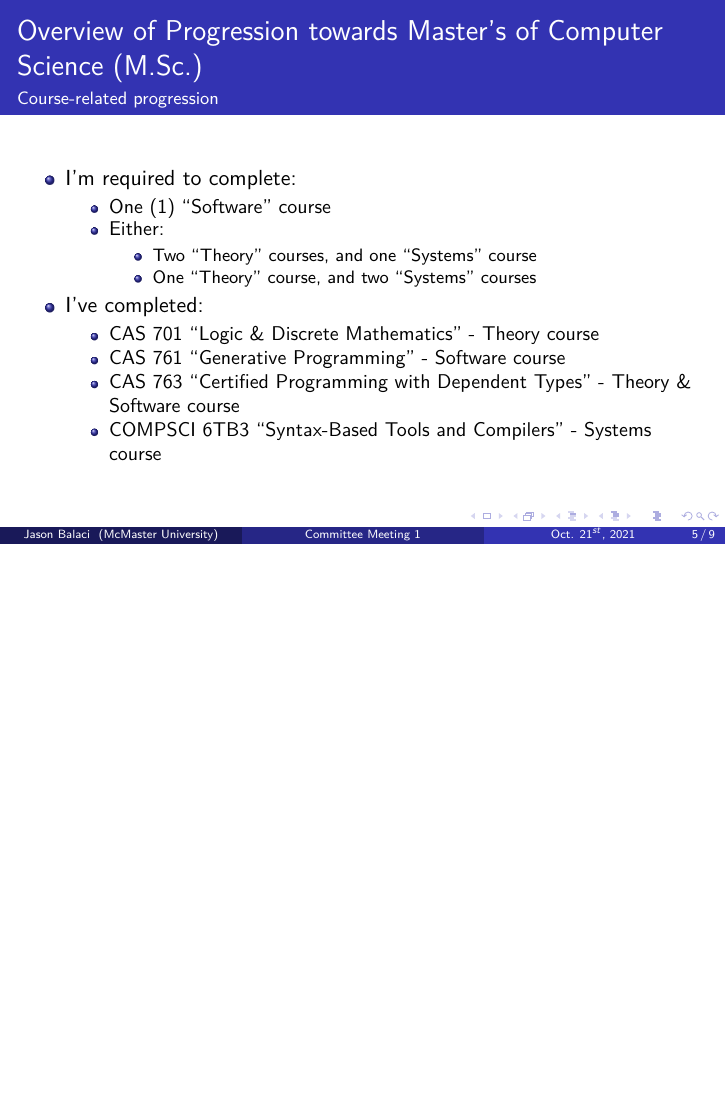
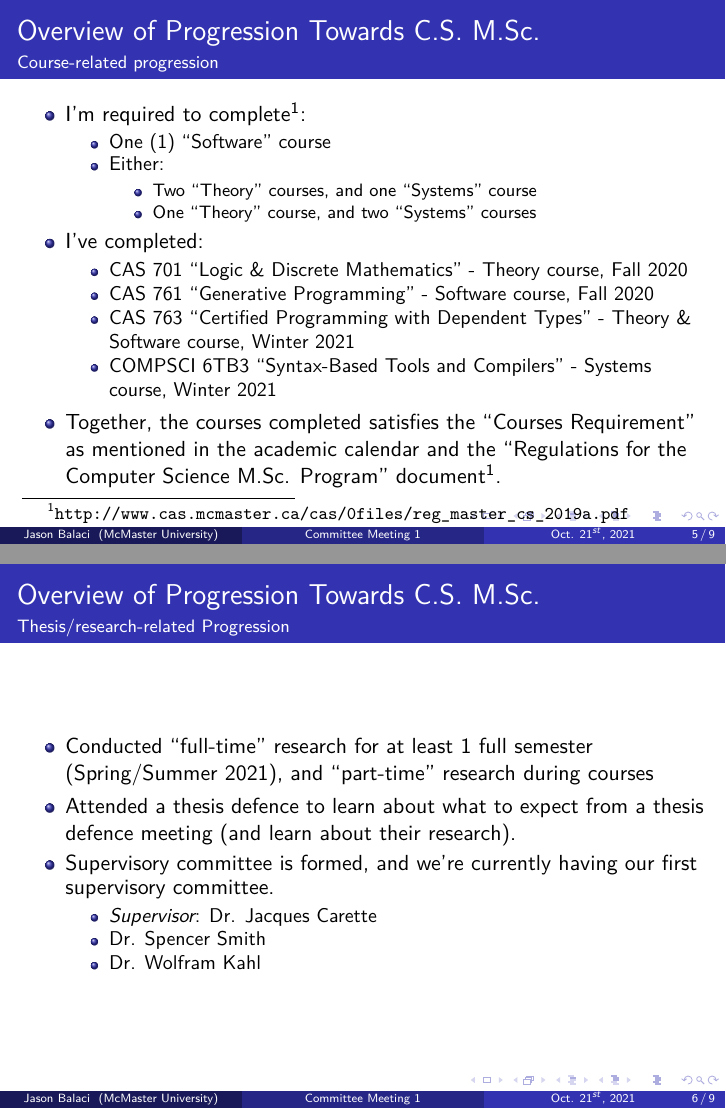
Before and after one commit to balacij/Masters, LaTeX slides (Jason/Committee Meeting 1 - Oct 21st, 2021/presentation.tex): page 14 of 18 before the commit and pages 15 and 18 of 21 after it, the two joined at a grey line, the shorter picture padded with empty space. Compiled offline with pdfLaTeX.

Commit message:
Update pages slightly

```diff
--- a/Jason/Committee Meeting 1 - Oct 21st, 2021/presentation.tex
+++ b/Jason/Committee Meeting 1 - Oct 21st, 2021/presentation.tex
@@ -61,10 +72,10 @@
 \end{frame}
 
 \begin{frame}
-    \frametitle{Overview of Progression towards Master's of Computer Science (M.Sc.)}
+    \frametitle{Overview of Progression Towards C.S. M.Sc.}
     \framesubtitle{Course-related progression}
     \begin{itemize}
-        \item<1-> I'm required to complete:
+        \item<1-> I'm required to complete\footnotemark[1]:
             \begin{itemize}
                 \item<2-> One (1) ``Software'' course
                 \item<3-> Either:
@@ -75,16 +86,36 @@
             \end{itemize}
         \item<5-> I've completed:
             \begin{itemize}
-                \item<6-> CAS 701 ``Logic \& Discrete Mathematics'' - Theory course
-                \item<6-> CAS 761 ``Generative Programming'' - Software course
-                \item<6-> CAS 763 ``Certified Programming with Dependent Types'' - Theory \& Software course
-                \item<6-> COMPSCI 6TB3 ``Syntax-Based Tools and Compilers'' - Systems course
+                \item<6-> CAS 701 ``Logic \& Discrete Mathematics'' - Theory course, Fall 2020
+                \item<6-> CAS 761 ``Generative Programming'' - Software course, Fall 2020
+                \item<6-> CAS 763 ``Certified Programming with Dependent Types'' - Theory \& Software course, Winter 2021
+                \item<6-> COMPSCI 6TB3 ``Syntax-Based Tools and Compilers'' - Systems course, Winter 2021
+            \end{itemize}
+        \item<7-> Together, the courses completed satisfies the ``Courses Requirement'' as mentioned in the academic calendar and the ``Regulations for the Computer Science M.Sc. Program'' document\footnotemark[1].
+    \end{itemize}
+
+    \footnotetext[1]{\url{http://www.cas.mcmaster.ca/cas/0files/reg_master_cs_2019a.pdf}}
+\end{frame}
+
+\begin{frame}
+    \frametitle{Overview of Progression Towards C.S. M.Sc.}
+    \framesubtitle{Thesis/research-related Progression}
+    \begin{itemize}
+        \item<1-> Conducted ``full-time'' research for at least 1 full semester (Spring/Summer 2021), and ``part-time'' research during courses
+        \item<2-> Attended a thesis defence to learn about what to expect from a thesis defence meeting (and learn about their research).
+        \item<3-> Supervisory committee is formed, and we're currently having our first supervisory committee.
+            \begin{itemize}
+                \item \emph{Supervisor}: Dr. Jacques Carette
+                \item Dr. Spencer Smith
+                \item Dr. Wolfram Kahl
             \end{itemize}
     \end{itemize}
 \end{frame}
 
-%% TODO: What am I pursuing
-%% TODO: What progress have I made towards my degree regulations
+%%%%%%%%%%%%%%%%%%%%%%%%%%%%%%%%%%%%%%%%%%%%%%%%%%%%%%%%%%%%%%%%%%%%%%%%%%%%%%%
+%% PROJECT
+%%%%%%%%%%%%%%%%%%%%%%%%%%%%%%%%%%%%%%%%%%%%%%%%%%%%%%%%%%%%%%%%%%%%%%%%%%%%%%%
+
 \section{Project}
 \subsection{Drasil}
 %% TODO: What is Drasil?
```
Also changed, not shown: Jason/Committee Meeting 1 - Oct 21st, 2021/presentation.pdf, Jason/Committee Meeting 1 - Oct 21st, 2021/presentation.tex (18 more changed lines).
